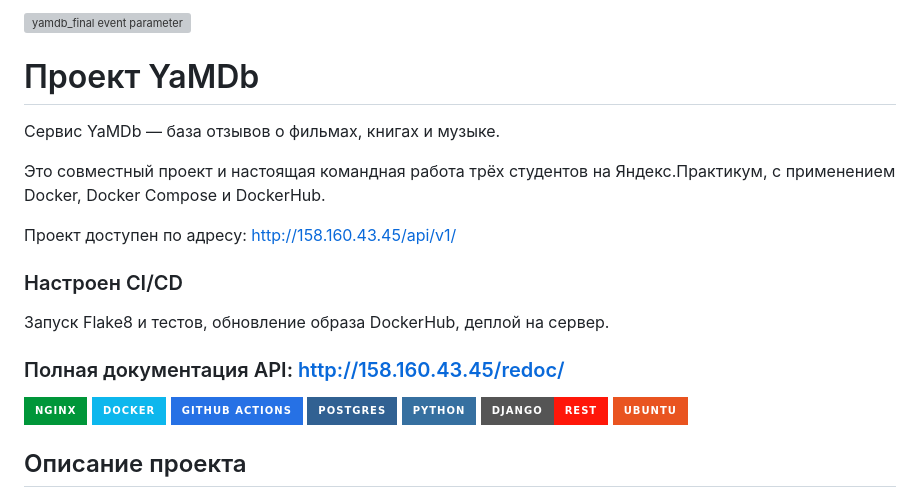
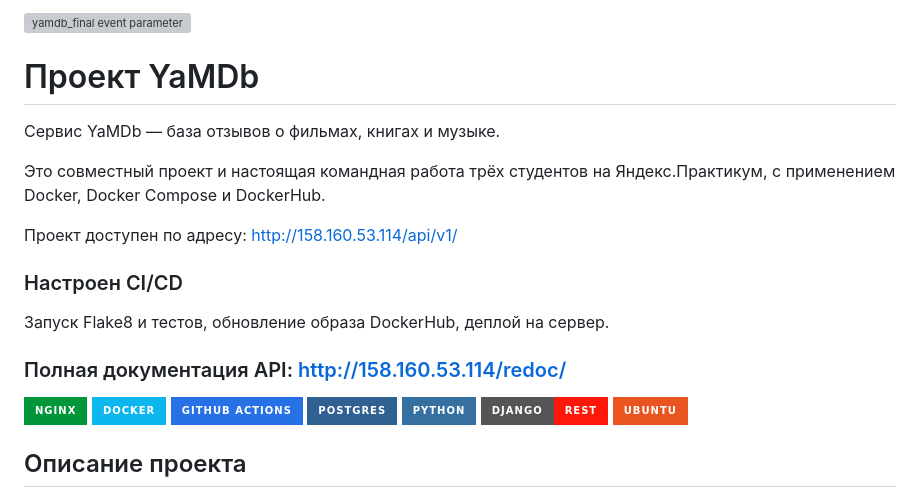
Before and after one commit to iliya12321/Reviews, a Markdown page: README.md, the part around the change printed below. GitHub-like rendering; badges without logos; grey boxes are pictures that could not be loaded.

```diff
--- a/README.md
+++ b/README.md
@@ -6,13 +6,13 @@
 
 Это совместный проект и настоящая командная работа трёх студентов на Яндекс.Практикум, с применением Docker, Docker Compose и DockerHub.
 
-Проект доступен по адресу: http://158.160.43.45/api/v1/
+Проект доступен по адресу: http://158.160.53.114/api/v1/
 
 ### Настроен CI/CD
 
 Запуск Flake8 и тестов, обновление образа DockerHub, деплой на сервер.
 
-### Полная документация API: http://158.160.43.45/redoc/
+### Полная документация API: http://158.160.53.114/redoc/
 
 ![Nginx](https://img.shields.io/badge/nginx-%23009639.svg?style=for-the-badge&logo=nginx&logoColor=white)
  ![Docker](https://img.shields.io/badge/docker-%230db7ed.svg?style=for-the-badge&logo=docker&logoColor=white) ![GitHub Actions](https://img.shields.io/badge/github%20actions-%232671E5.svg?style=for-the-badge&logo=githubactions&logoColor=white) ![Postgres](https://img.shields.io/badge/postgres-%23316192.svg?style=for-the-badge&logo=postgresql&logoColor=white) ![Python](https://img.shields.io/badge/python-3670A0?style=for-the-badge&logo=python&logoColor=ffdd54) ![DjangoREST](https://img.shields.io/badge/DJANGO-REST-ff1709?style=for-the-badge&logo=django&logoColor=white&color=ff1709&labelColor=gray) ![Ubuntu](https://img.shields.io/badge/Ubuntu-E95420?style=for-the-badge&logo=ubuntu&logoColor=white)
```
Also changed, not shown: other parts of README.md (+1 -1 lines).
